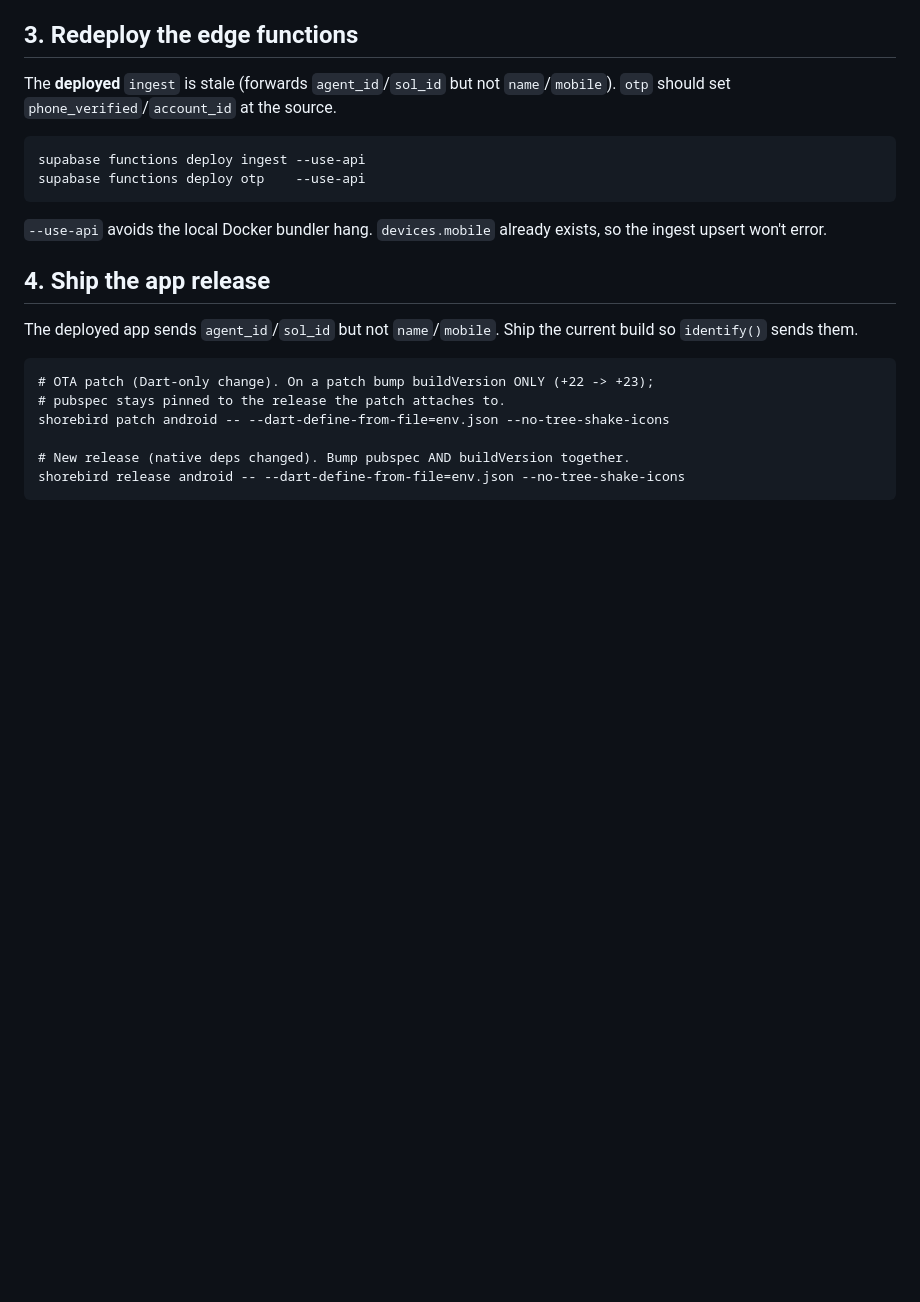
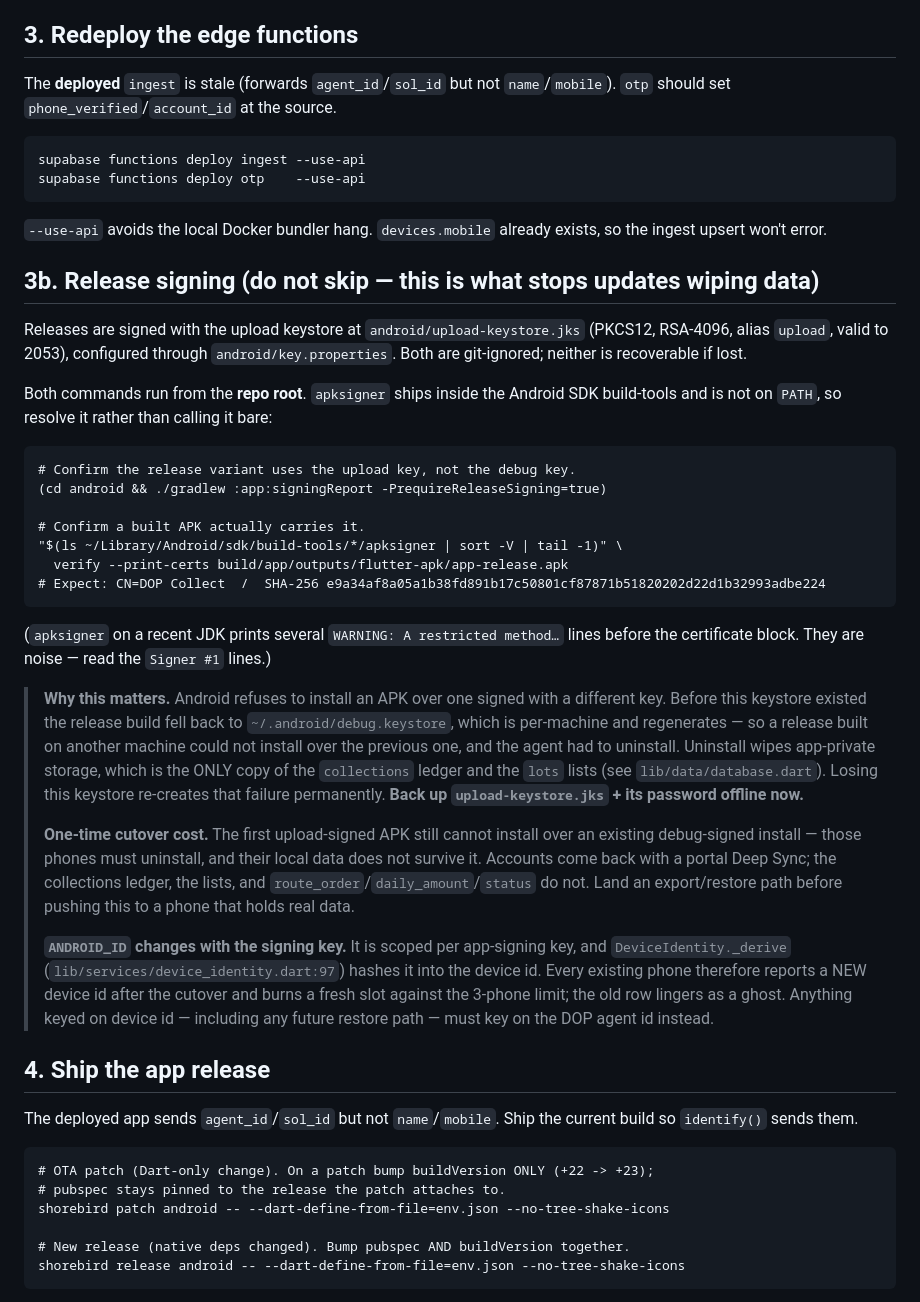
Before and after one commit to naamyuvraj/DOP-Collect, a Markdown page: RUNBOOK.md, the part around the change. Drawn GitHub-style; blank space fills up the shorter version.

Commit message:
Release APKs stop wiping the agent's book on update
Release builds fell back to ~/.android/debug.keystore, which is per-machine
and regenerates. Build a release on another machine and it won't install over
the last one — Android forces an uninstall, and that takes the collections
ledger and the lists with it. Nothing else holds them.

Upload keystore now signs releases (PKCS12, RSA-4096, alias upload). Verified
end to end: signingReport and the built APK both read CN=DOP Collect.

RUNBOOK §3b covers the two traps. The first upload-signed APK still can't
install over a debug-signed one, so that phone needs an export path first.
And ANDROID_ID is scoped per signing key, so every phone mints a new device
id at the cutover and burns a slot against the 3-phone limit.

Co-Authored-By: Claude Opus 5 (1M context) <noreply@anthropic.com>

````diff
--- a/RUNBOOK.md
+++ b/RUNBOOK.md
@@ -70,6 +70,51 @@ supabase functions deploy otp    --use-api
 
 `--use-api` avoids the local Docker bundler hang. `devices.mobile` already
 exists, so the ingest upsert won't error.
+
+## 3b. Release signing (do not skip — this is what stops updates wiping data)
+
+Releases are signed with the upload keystore at `android/upload-keystore.jks`
+(PKCS12, RSA-4096, alias `upload`, valid to 2053), configured through
+`android/key.properties`. Both are git-ignored; neither is recoverable if lost.
+
+Both commands run from the **repo root**. `apksigner` ships inside the Android
+SDK build-tools and is not on `PATH`, so resolve it rather than calling it bare:
+
+```
+# Confirm the release variant uses the upload key, not the debug key.
+(cd android && ./gradlew :app:signingReport -PrequireReleaseSigning=true)
+
+# Confirm a built APK actually carries it.
+"$(ls ~/Library/Android/sdk/build-tools/*/apksigner | sort -V | tail -1)" \
+  verify --print-certs build/app/outputs/flutter-apk/app-release.apk
+# Expect: CN=DOP Collect  /  SHA-256 e9a34af8a05a1b38fd891b17c50801cf87871b51820202d22d1b32993adbe224
+```
+
+(`apksigner` on a recent JDK prints several `WARNING: A restricted method…`
+lines before the certificate block. They are noise — read the `Signer #1` lines.)
+
+> **Why this matters.** Android refuses to install an APK over one signed with a
+> different key. Before this keystore existed the release build fell back to
+> `~/.android/debug.keystore`, which is per-machine and regenerates — so a
+> release built on another machine could not install over the previous one, and
+> the agent had to uninstall. Uninstall wipes app-private storage, which is the
+> ONLY copy of the `collections` ledger and the `lots` lists (see
+> `lib/data/database.dart`). Losing this keystore re-creates that failure
+> permanently. **Back up `upload-keystore.jks` + its password offline now.**
+>
+> **One-time cutover cost.** The first upload-signed APK still cannot install
+> over an existing debug-signed install — those phones must uninstall, and their
+> local data does not survive it. Accounts come back with a portal Deep Sync;
+> the collections ledger, the lists, and `route_order`/`daily_amount`/`status`
+> do not. Land an export/restore path before pushing this to a phone that holds
+> real data.
+>
+> **`ANDROID_ID` changes with the signing key.** It is scoped per app-signing
+> key, and `DeviceIdentity._derive` (`lib/services/device_identity.dart:97`)
+> hashes it into the device id. Every existing phone therefore reports a NEW
+> device id after the cutover and burns a fresh slot against the 3-phone limit;
+> the old row lingers as a ghost. Anything keyed on device id — including any
+> future restore path — must key on the DOP agent id instead.
 
 ## 4. Ship the app release
 
````
Also changed, not shown: SECURITY_AUDIT.md (+1 -1 lines).
